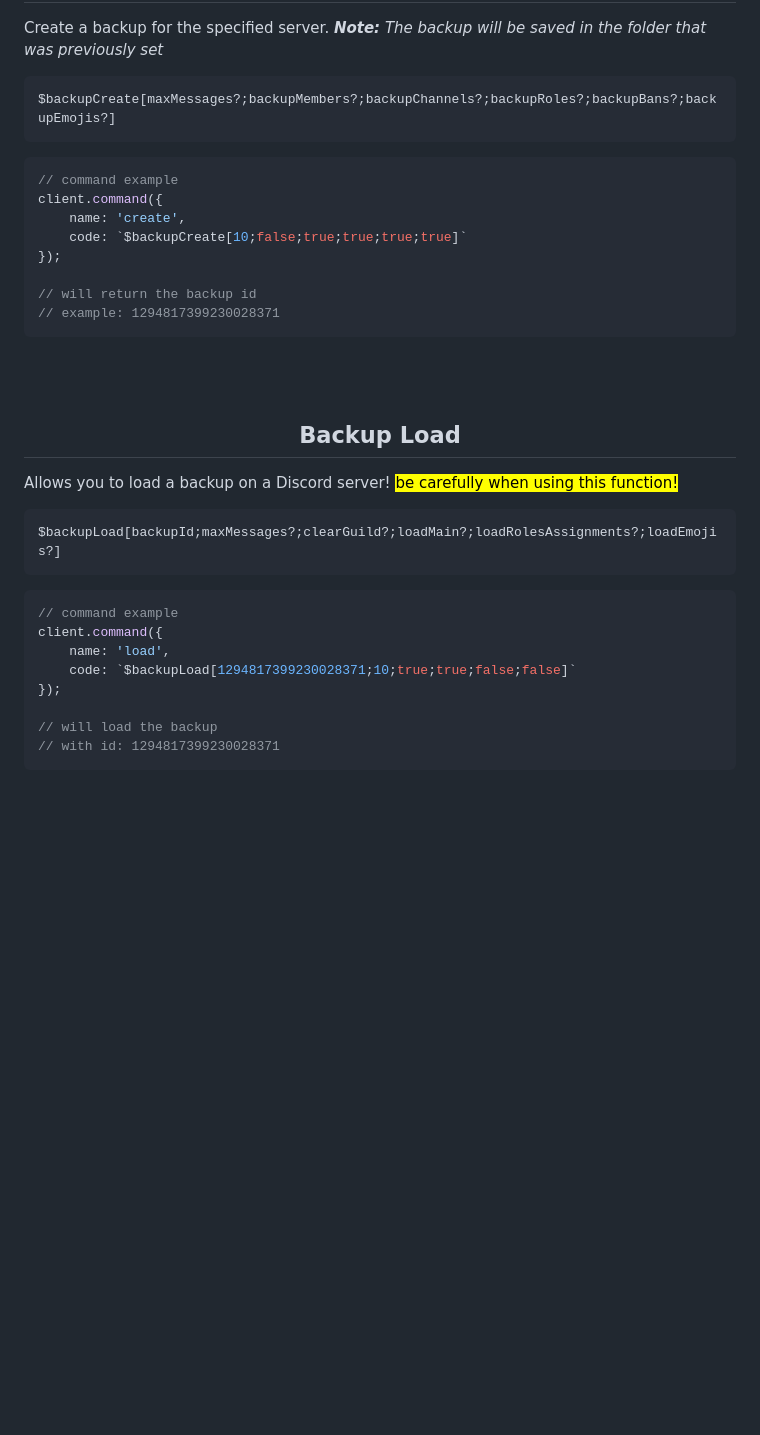
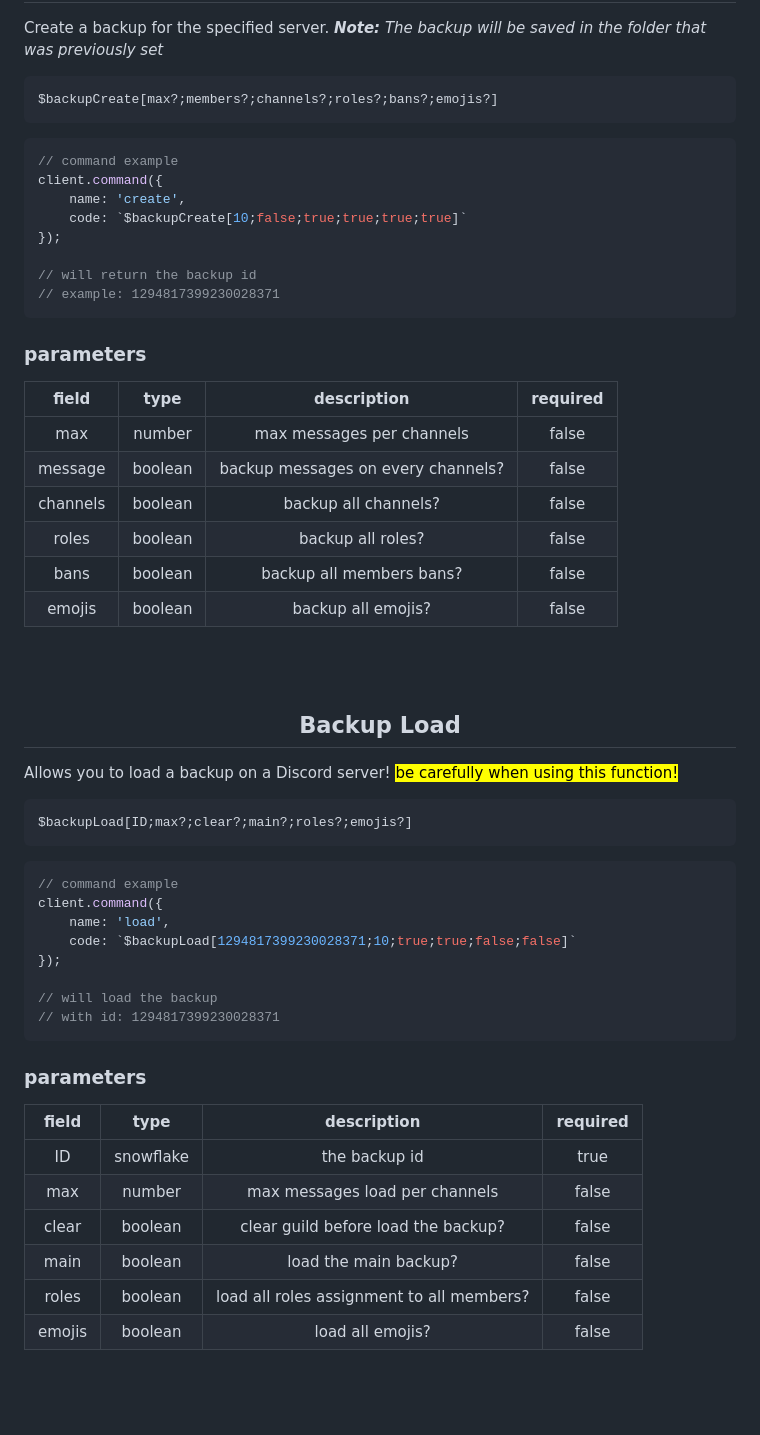
Before and after one commit to tyowk/aoi.backup, a Markdown page: README.md, the part around one of its changes. GitHub-like rendering; blank space fills up the shorter version.

````diff
--- a/README.md
+++ b/README.md
@@ -46,7 +46,7 @@ const backup = new AoiBackup(client, './backups');
 
 Create a backup for the specified server. ***Note:** The backup will be saved in the folder that was previously set*
 ```
-$backupCreate[maxMessages?;backupMembers?;backupChannels?;backupRoles?;backupBans?;backupEmojis?]
+$backupCreate[max?;members?;channels?;roles?;bans?;emojis?]
 ```
 ```js
 // command example
@@ -58,13 +58,22 @@ client.command({
 // will return the backup id
 // example: 1294817399230028371
 ```
+### parameters
+| field | type | description| required |
+| :---: | :---: | :---: | :---: |
+| max | number | max messages per channels | false |
+| message | boolean | backup messages on every channels? | false |
+| channels | boolean | backup all channels? | false |
+| roles | boolean | backup all roles? | false |
+| bans | boolean | backup all members bans? | false |
+| emojis | boolean | backup all emojis? | false |
 <br>
 <br>
 <h2 align="center">Backup Load</h2>
 
 Allows you to load a backup on a Discord server!  <mark>be carefully when using this function!</mark>
 ```
-$backupLoad[backupId;maxMessages?;clearGuild?;loadMain?;loadRolesAssignments?;loadEmojis?]
+$backupLoad[ID;max?;clear?;main?;roles?;emojis?]
 ```
 ```js
 // command example
@@ -76,6 +85,15 @@ client.command({
 // will load the backup
 // with id: 1294817399230028371
 ```
+### parameters
+| field | type | description | required |
+| :---: | :---: | :---: | :---: |
+| ID | snowflake | the backup id | true |
+| max | number | max messages load per channels | false |
+| clear | boolean | clear guild before load the backup? | false |
+| main | boolean | load the main backup? | false |
+| roles | boolean | load all roles assignment to all members? | false |
+| emojis | boolean | load all emojis? | false |
 <br>
 <br>
 <h2 align="center">Backup List</h2>
````
Also changed, not shown: other parts of README.md (+16 -21 lines).
